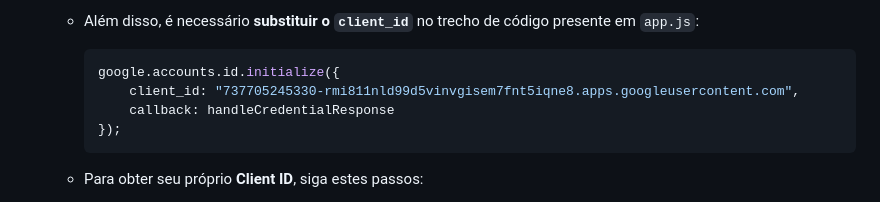
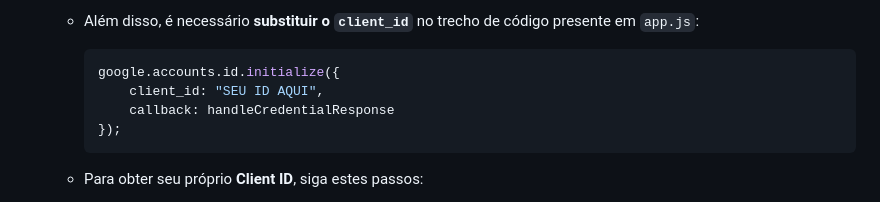
Before and after one commit to nathanfliberatti/siteNoticias-PW, a Markdown page: README.md, the part around the change. GitHub-like rendering.

Commit message:
Substituido client_id no README com placeholder

````diff
--- a/README.md
+++ b/README.md
@@ -97,7 +97,7 @@ Página de autenticação.
 
     ```javascript
     google.accounts.id.initialize({
-        client_id: "737705245330-rmi811nld99d5vinvgisem7fnt5iqne8.apps.googleusercontent.com",
+        client_id: "SEU ID AQUI",
         callback: handleCredentialResponse
     });
     ```
````
